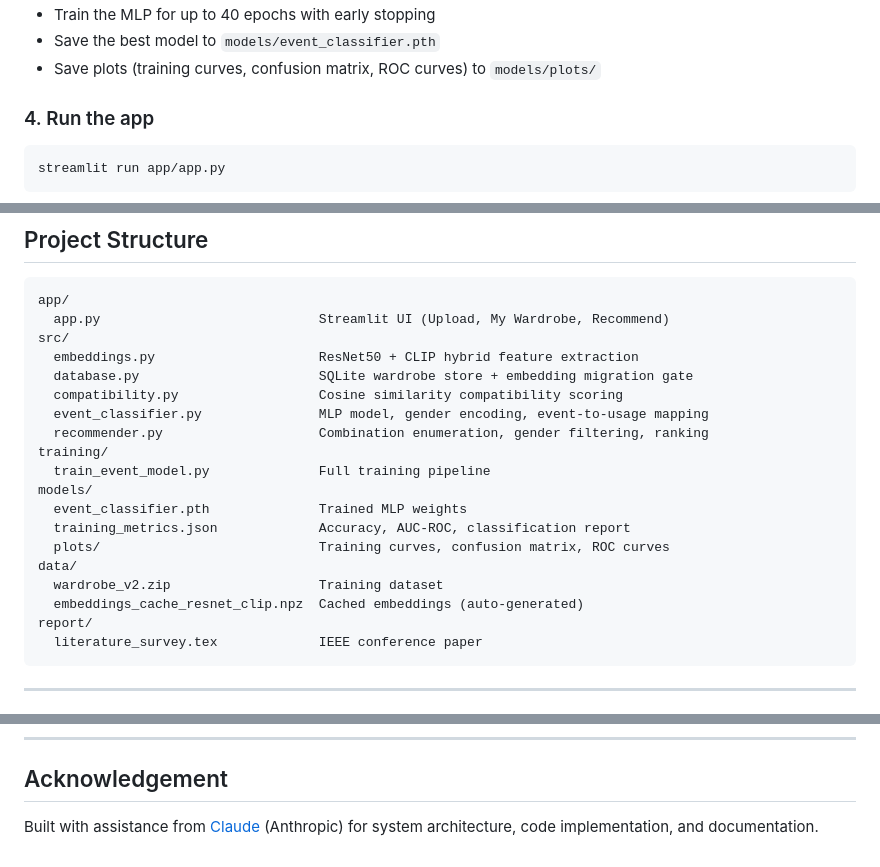
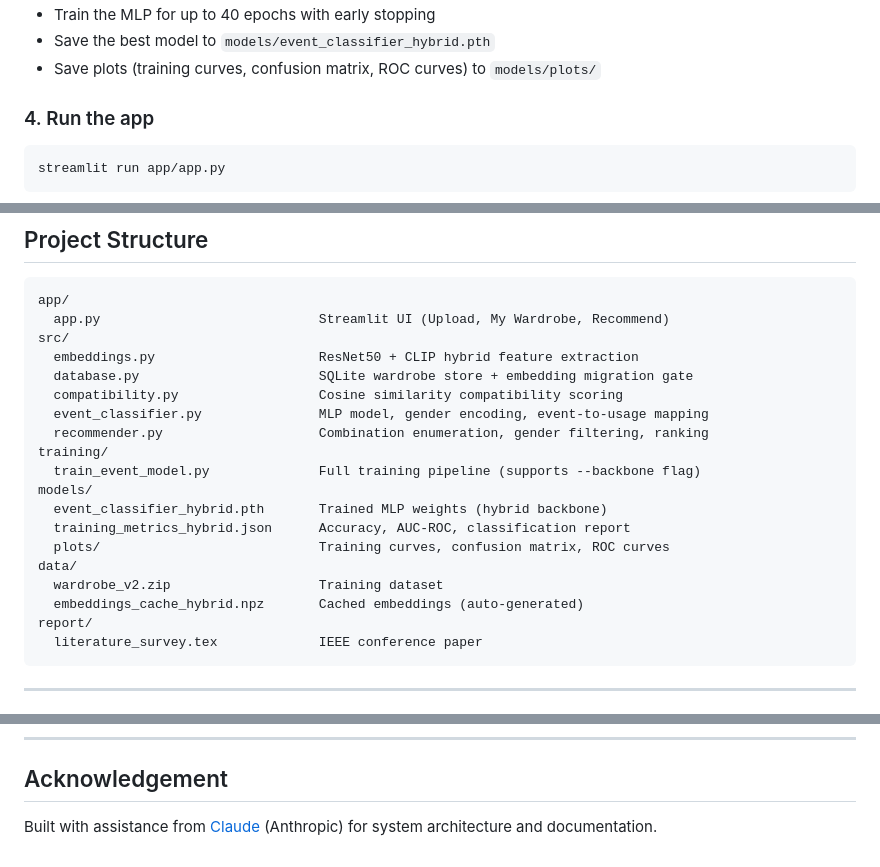
Before and after one commit to Sampai28/smart-wardrobe, a Markdown page: README.md, 3 parts joined by grey strips. Drawn GitHub-style.

````diff
--- a/README.md
+++ b/README.md
@@ -81,5 +81,5 @@ This will:
 - Train the MLP for up to 40 epochs with early stopping
-- Save the best model to `models/event_classifier.pth`
+- Save the best model to `models/event_classifier_hybrid.pth`
 - Save plots (training curves, confusion matrix, ROC curves) to `models/plots/`
 
 ### 4. Run the app
@@ -104,14 +104,14 @@ src/
   event_classifier.py               MLP model, gender encoding, event-to-usage mapping
   recommender.py                    Combination enumeration, gender filtering, ranking
 training/
-  train_event_model.py              Full training pipeline
+  train_event_model.py              Full training pipeline (supports --backbone flag)
 models/
-  event_classifier.pth              Trained MLP weights
-  training_metrics.json             Accuracy, AUC-ROC, classification report
+  event_classifier_hybrid.pth       Trained MLP weights (hybrid backbone)
+  training_metrics_hybrid.json      Accuracy, AUC-ROC, classification report
   plots/                            Training curves, confusion matrix, ROC curves
 data/
   wardrobe_v2.zip                   Training dataset
-  embeddings_cache_resnet_clip.npz  Cached embeddings (auto-generated)
+  embeddings_cache_hybrid.npz       Cached embeddings (auto-generated)
 report/
   literature_survey.tex             IEEE conference paper
 ```
@@ -134,4 +134,4 @@ report/
 
 ## Acknowledgement
 
-Built with assistance from [Claude](https://claude.ai) (Anthropic) for system architecture, code implementation, and documentation.
+Built with assistance from [Claude](https://claude.ai) (Anthropic) for system architecture and documentation.
````
Also changed, not shown: other parts of README.md (+14 -14 lines).
